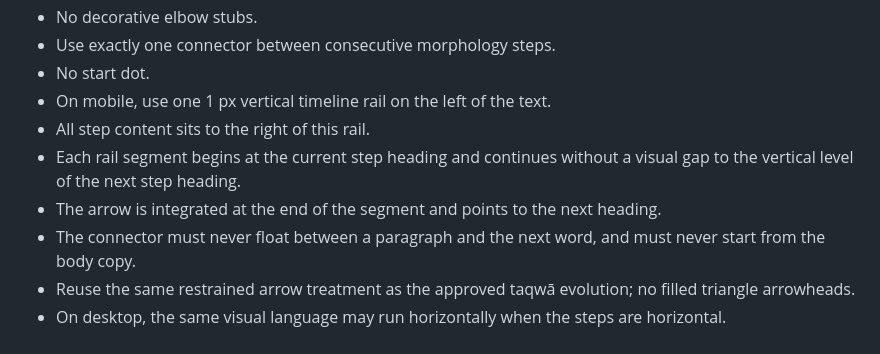
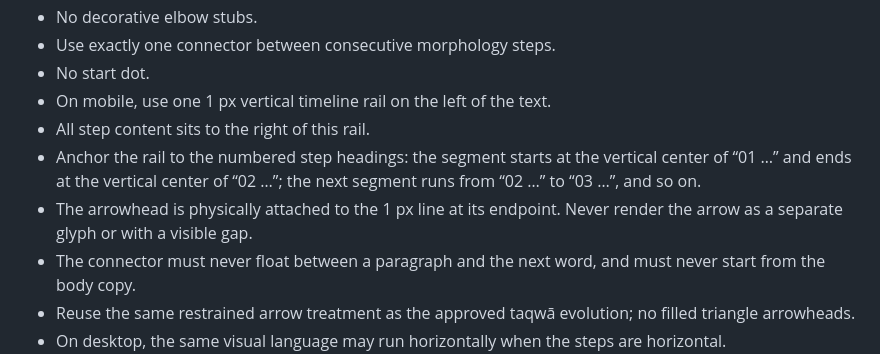
Before and after one commit to Nurilya97/quran-universe-preview, a Markdown page: AGENTS.md, the part around the change. Rendered like a GitHub page.

Commit message:
Lock heading-to-heading integrated morphology arrows

```diff
--- a/AGENTS.md
+++ b/AGENTS.md
@@ -88,8 +88,8 @@ Connectors must look deliberate and geometric.
 - No start dot.
 - On mobile, use one 1 px vertical timeline rail on the left of the text.
 - All step content sits to the right of this rail.
-- Each rail segment begins at the current step heading and continues without a visual gap to the vertical level of the next step heading.
-- The arrow is integrated at the end of the segment and points to the next heading.
+- Anchor the rail to the numbered step headings: the segment starts at the vertical center of “01 …” and ends at the vertical center of “02 …”; the next segment runs from “02 …” to “03 …”, and so on.
+- The arrowhead is physically attached to the 1 px line at its endpoint. Never render the arrow as a separate glyph or with a visible gap.
 - The connector must never float between a paragraph and the next word, and must never start from the body copy.
 - Reuse the same restrained arrow treatment as the approved taqwā evolution; no filled triangle arrowheads.
 - On desktop, the same visual language may run horizontally when the steps are horizontal.
```
